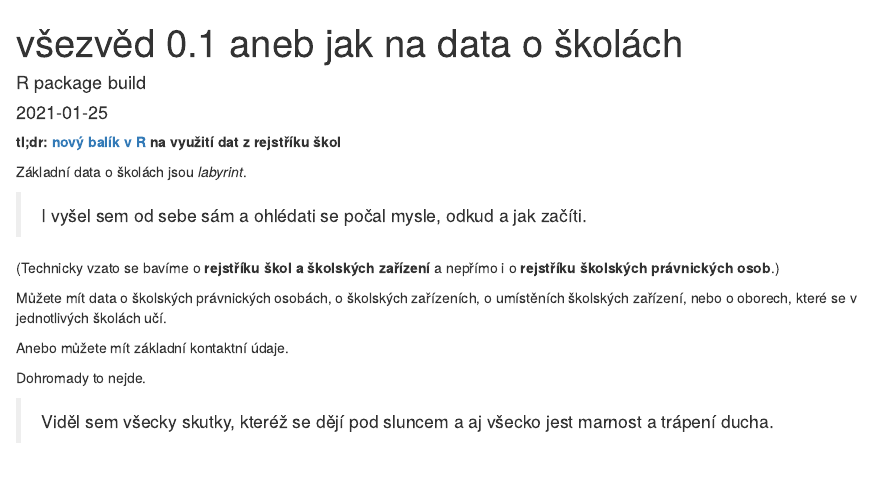
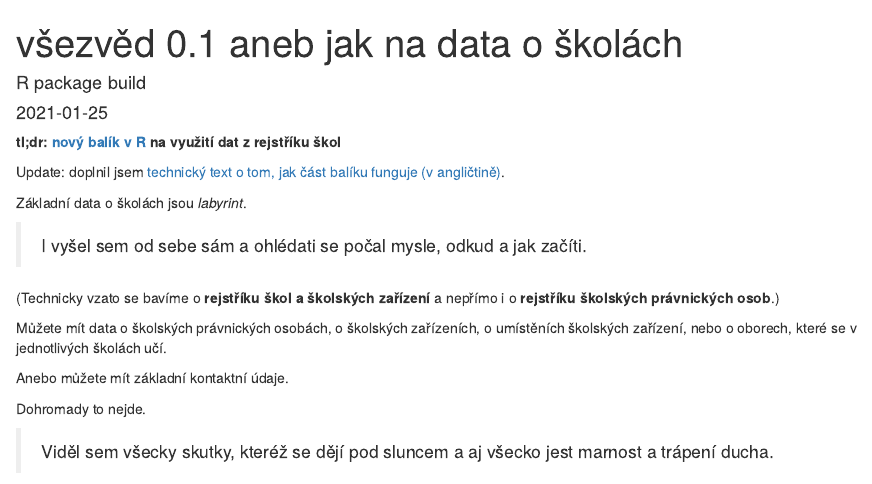
Before and after one commit to petrbouchal/petrbouchal.github.io, an R Markdown document (content/post/2021-01-24-všezvěd-0-1-aneb-jak-na-data-o-školách/index.cz.Rmd): the page in a window 1100 px wide, from its top. Rendered offline with R 4.5, knitr and Pandoc, with nearby package versions.

Commit message:
link to new technical post on rvest

```diff
--- a/content/post/2021-01-24-všezvěd-0-1-aneb-jak-na-data-o-školách/index.cz.Rmd
+++ b/content/post/2021-01-24-všezvěd-0-1-aneb-jak-na-data-o-školách/index.cz.Rmd
@@ -10,6 +10,8 @@ cover: https://repository-images.githubusercontent.com/332728743/29043d00-5f53-1
 ---
 
 **tl;dr: [nový balík v R](https://petrbouchal.xyz/vsezved) na využití dat z rejstříku škol**
+
+Update: doplnil jsem [technický text o tom, jak část balíku funguje (v angličtině)](/post/rvest-time).
 
 Základní data o školách jsou *labyrint*.
 
```
Also changed, not shown: content/post/2021-01-24-všezvěd-0-1-aneb-jak-na-data-o-školách/index.cz.html.
